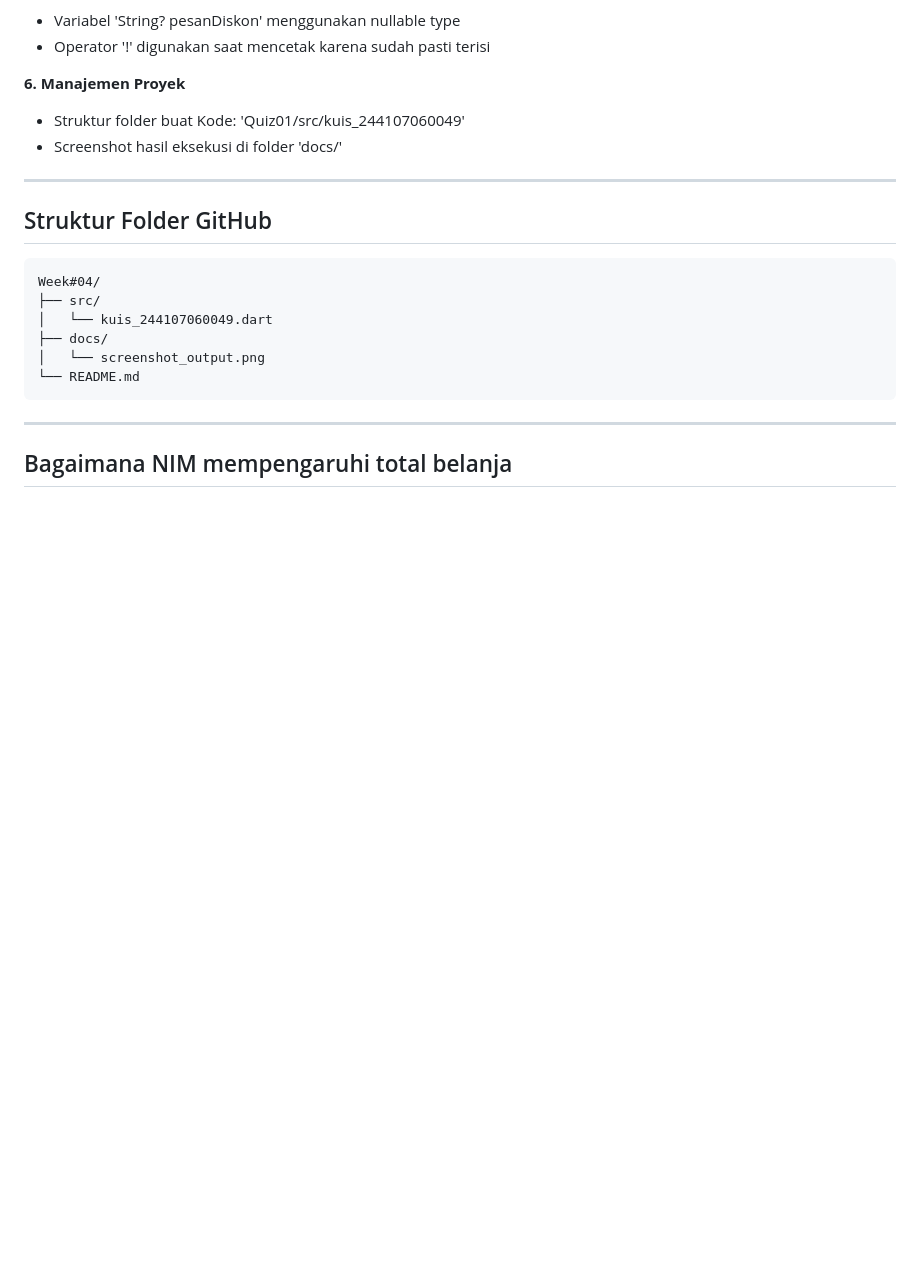
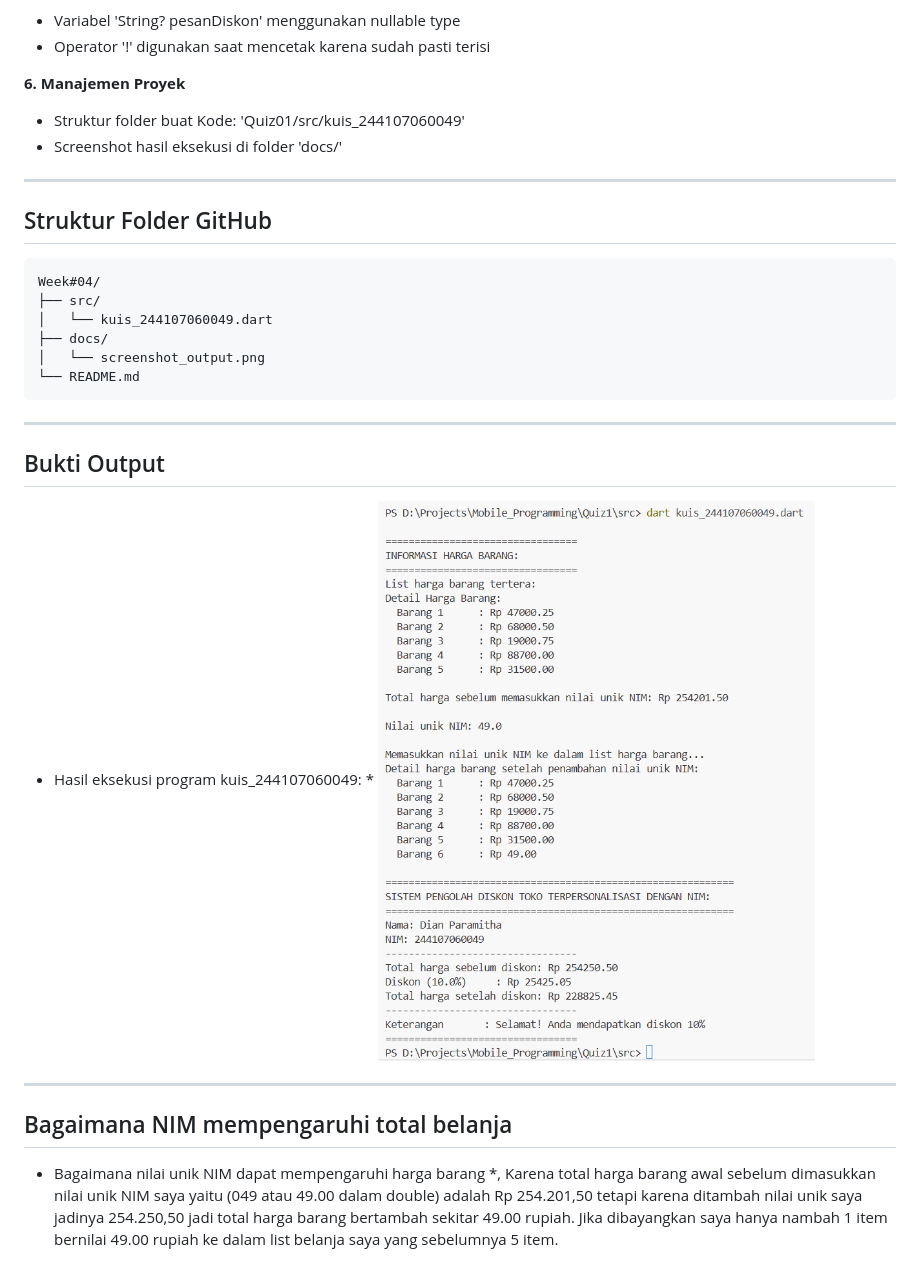
Before and after one commit to HzlMitha/Mobile_Programming, a Markdown page: Quiz1/README.md, the part around the change printed below. GitHub-like rendering; pictures changed too: Quiz1/docs/hasil_output_program.png (added); blank space fills up the shorter version.

```diff
--- a/Quiz01/README.md
+++ b/Quiz1/README.md
@@ -78,4 +78,13 @@ Week#04/
 
 ---
 
+## Bukti Output
+
+* Hasil eksekusi program kuis_244107060049: *
+![kuis_244107060049](./docs/hasil_output_program.png)
+
+---
+
 ## Bagaimana NIM mempengaruhi total belanja
+
+* Bagaimana nilai unik NIM dapat mempengaruhi harga barang *, Karena total harga barang awal sebelum dimasukkan nilai unik NIM saya yaitu (049 atau 49.00 dalam double) adalah Rp 254.201,50 tetapi karena ditambah nilai unik saya jadinya 254.250,50 jadi total harga barang bertambah sekitar 49.00 rupiah. Jika dibayangkan saya hanya nambah 1 item bernilai 49.00 rupiah ke dalam list belanja saya yang sebelumnya 5 item.
```
Also changed, not shown: other parts of Quiz1/README.md (+1 -1 lines), README.md (+1 -1 lines), 2 other files.
